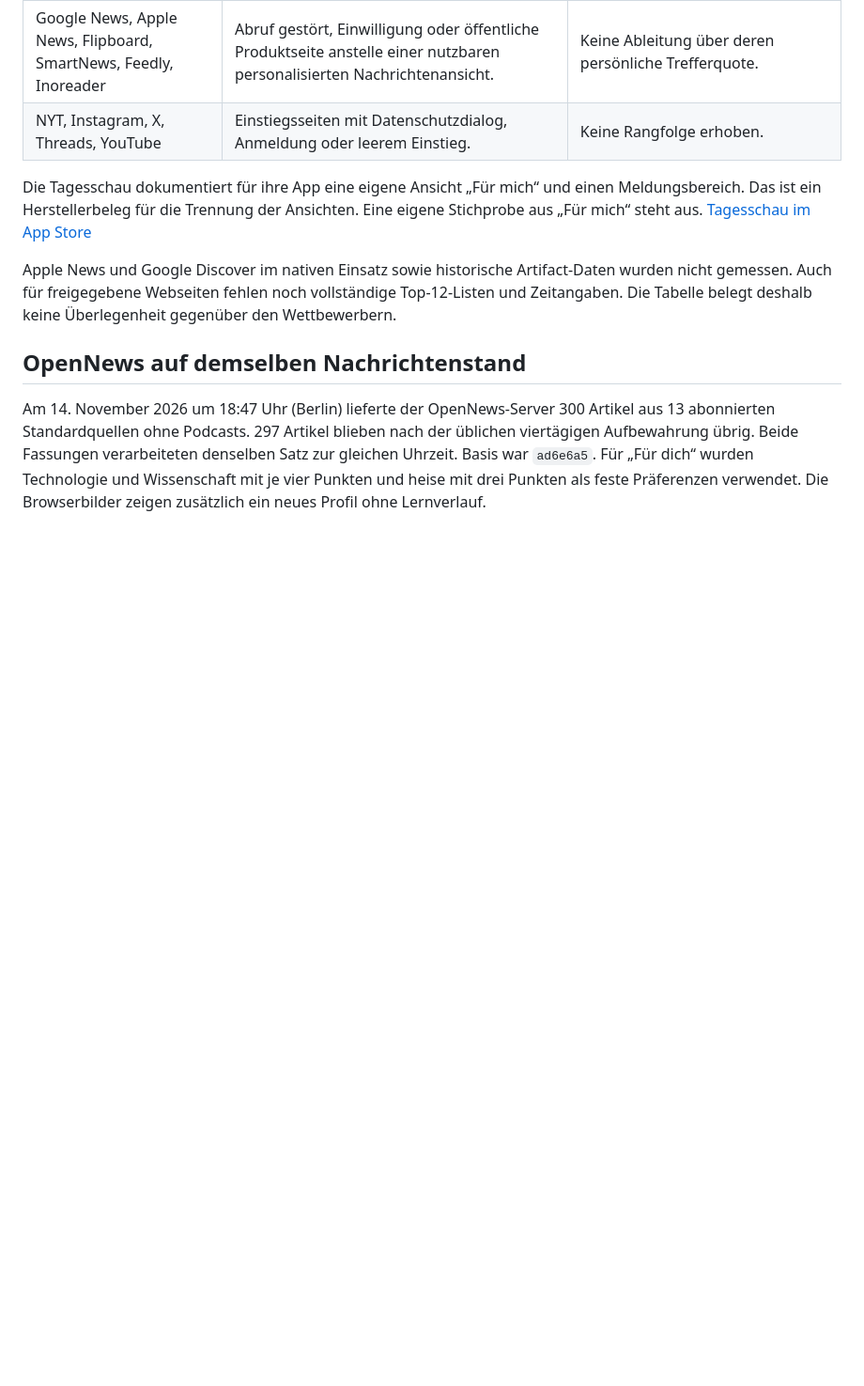
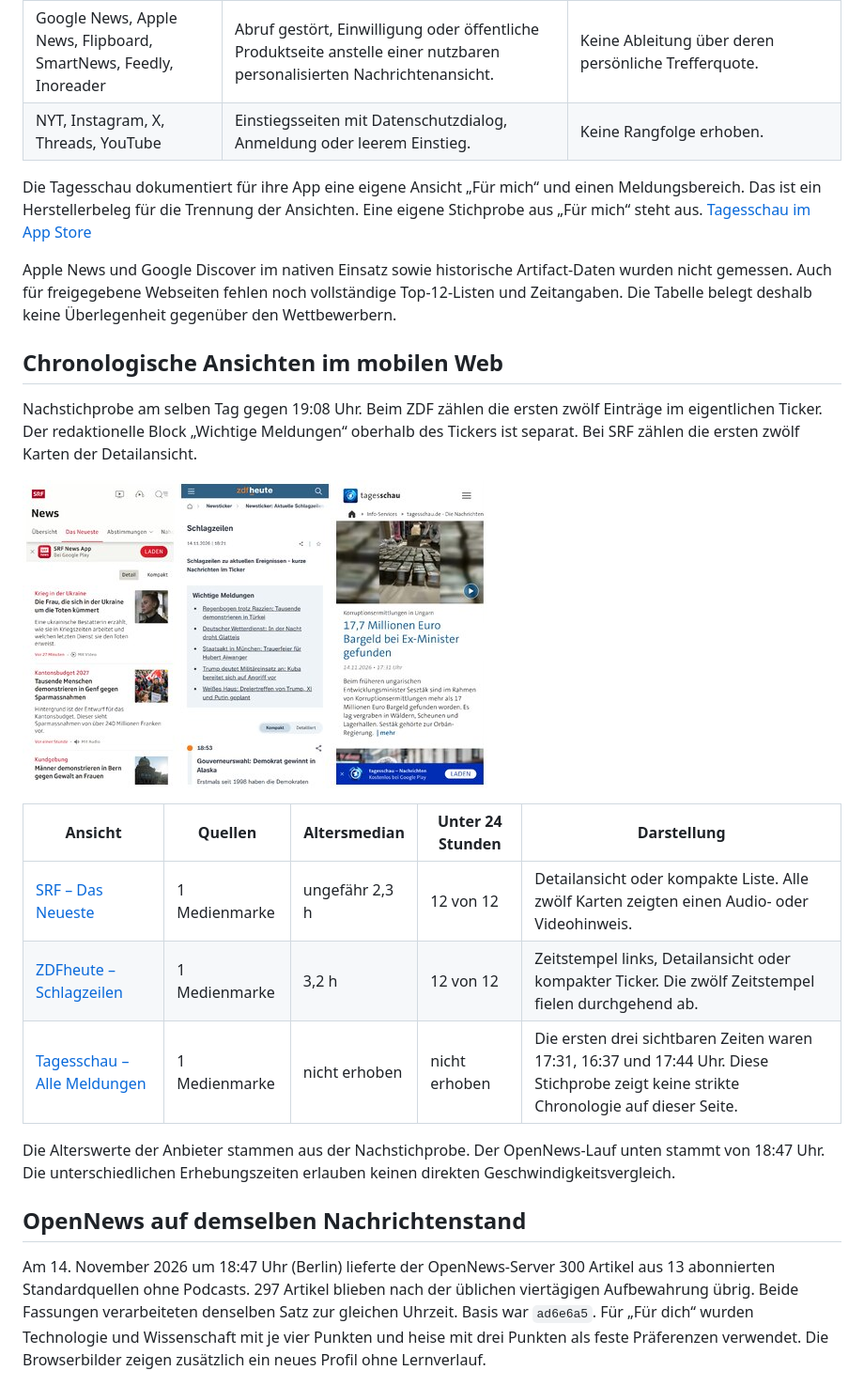
Before and after one commit to mixxermannipro/OpenNews, a Markdown page: docs/benchmark-72.md, the part around the change. Shown at 94% size. GitHub-like rendering; pictures changed too: docs/screenshots/benchmark-72/chronologie-2026-11-14.jpg (added); blank space fills up the shorter version.

Commit message:
docs(feed): Vergleiche mobile Meldungsticker

```diff
--- a/docs/benchmark-72.md
+++ b/docs/benchmark-72.md
@@ -23,6 +23,20 @@ Die Tagesschau dokumentiert für ihre App eine eigene Ansicht „Für mich“ un
 
 Apple News und Google Discover im nativen Einsatz sowie historische Artifact-Daten wurden nicht gemessen. Auch für freigegebene Webseiten fehlen noch vollständige Top-12-Listen und Zeitangaben. Die Tabelle belegt deshalb keine Überlegenheit gegenüber den Wettbewerbern.
 
+## Chronologische Ansichten im mobilen Web
+
+Nachstichprobe am selben Tag gegen 19:08 Uhr. Beim ZDF zählen die ersten zwölf Einträge im eigentlichen Ticker. Der redaktionelle Block „Wichtige Meldungen“ oberhalb des Tickers ist separat. Bei SRF zählen die ersten zwölf Karten der Detailansicht.
+
+![Neueste Meldungen bei SRF, ZDFheute und Tagesschau](screenshots/benchmark-72/chronologie-2026-11-14.jpg)
+
+| Ansicht | Quellen | Altersmedian | Unter 24 Stunden | Darstellung |
+| --- | --- | --- | --- | --- |
+| [SRF – Das Neueste](https://www.srf.ch/news/das-neueste) | 1 Medienmarke | ungefähr 2,3 h | 12 von 12 | Detailansicht oder kompakte Liste. Alle zwölf Karten zeigten einen Audio- oder Videohinweis. |
+| [ZDFheute – Schlagzeilen](https://www.zdfheute.de/newsticker/schlagzeilen-100.html) | 1 Medienmarke | 3,2 h | 12 von 12 | Zeitstempel links, Detailansicht oder kompakter Ticker. Die zwölf Zeitstempel fielen durchgehend ab. |
+| [Tagesschau – Alle Meldungen](https://www.tagesschau.de/infoservices/alle-meldungen-100.html) | 1 Medienmarke | nicht erhoben | nicht erhoben | Die ersten drei sichtbaren Zeiten waren 17:31, 16:37 und 17:44 Uhr. Diese Stichprobe zeigt keine strikte Chronologie auf dieser Seite. |
+
+Die Alterswerte der Anbieter stammen aus der Nachstichprobe. Der OpenNews-Lauf unten stammt von 18:47 Uhr. Die unterschiedlichen Erhebungszeiten erlauben keinen direkten Geschwindigkeitsvergleich.
+
 ## OpenNews auf demselben Nachrichtenstand
 
 Am 14. November 2026 um 18:47 Uhr (Berlin) lieferte der OpenNews-Server 300 Artikel aus 13 abonnierten Standardquellen ohne Podcasts. 297 Artikel blieben nach der üblichen viertägigen Aufbewahrung übrig. Beide Fassungen verarbeiteten denselben Satz zur gleichen Uhrzeit. Basis war `ad6e6a5`. Für „Für dich“ wurden Technologie und Wissenschaft mit je vier Punkten und heise mit drei Punkten als feste Präferenzen verwendet. Die Browserbilder zeigen zusätzlich ein neues Profil ohne Lernverlauf.
```
